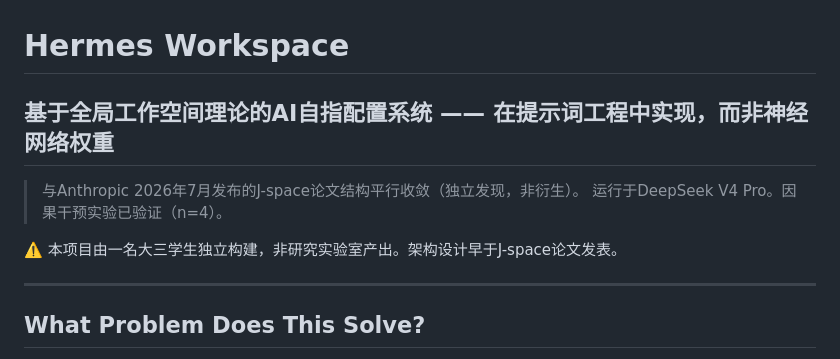
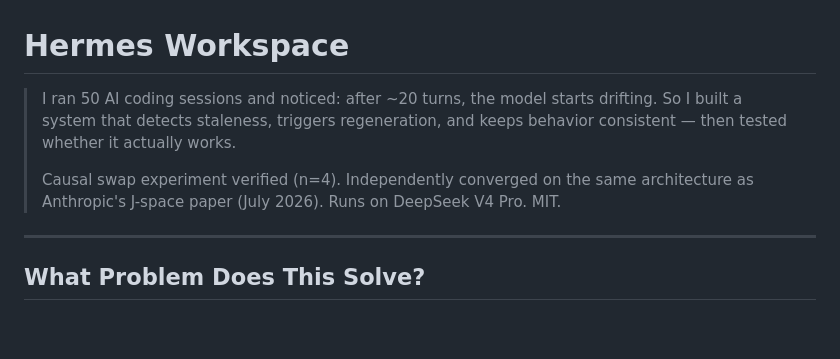
Before and after one commit to YuhaoLin2005/hermes-workspace, a Markdown page: README.md, the part around the change. Rendered like a GitHub page; blank space fills up the shorter version.

Commit message:
rewrite hero: English, problem-discovery narrative

```diff
--- a/README.md
+++ b/README.md
@@ -1,11 +1,8 @@
 # Hermes Workspace
 
-## 基于全局工作空间理论的AI自指配置系统 —— 在提示词工程中实现，而非神经网络权重
-
-> 与Anthropic 2026年7月发布的J-space论文结构平行收敛（独立发现，非衍生）。
-> 运行于DeepSeek V4 Pro。因果干预实验已验证（n=4）。
-
-⚠️ 本项目由一名大三学生独立构建，非研究实验室产出。架构设计早于J-space论文发表。
+> I ran 50 AI coding sessions and noticed: after ~20 turns, the model starts drifting. So I built a system that detects staleness, triggers regeneration, and keeps behavior consistent — then tested whether it actually works.
+>
+> Causal swap experiment verified (n=4). Independently converged on the same architecture as Anthropic's J-space paper (July 2026). Runs on DeepSeek V4 Pro. MIT.
 
 ---
 
```
